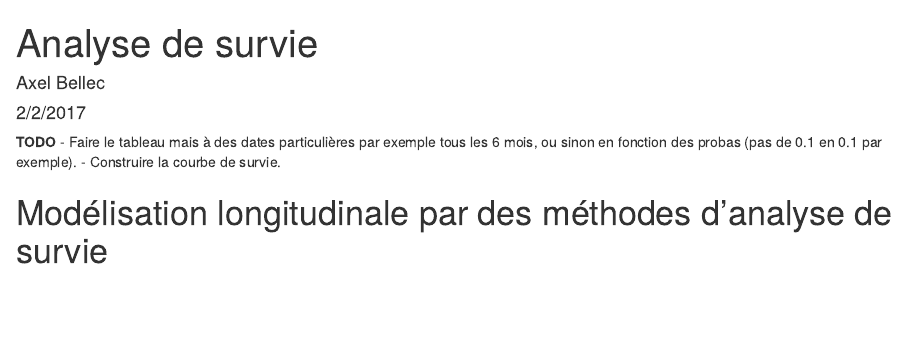
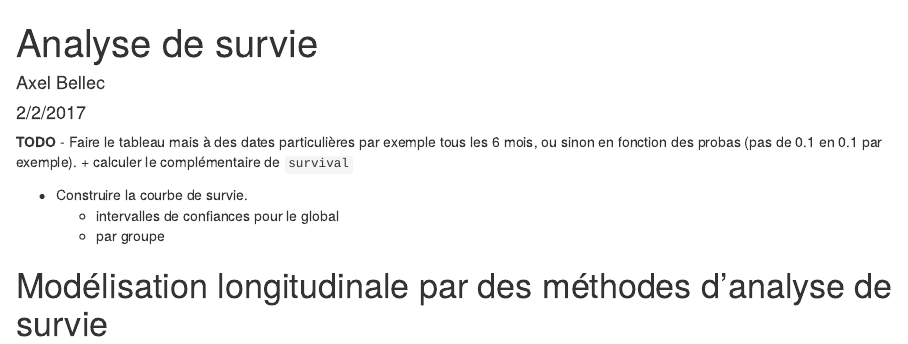
Before and after one commit to cmisid/Infection-VIH, an R Markdown document (analyse_survie.Rmd): the page in a window 1100 px wide, from its top. Rendered offline with R 4.5, knitr and Pandoc, with nearby package versions.

Commit message:
add details

```diff
--- a/analyse_survie.Rmd
+++ b/analyse_survie.Rmd
@@ -7,6 +7,10 @@ output: html_document
 
 **TODO**
 - Faire le tableau mais à des dates particulières par exemple tous les 6 mois, ou sinon en fonction des probas (pas de 0.1 en 0.1 par exemple).
+  + calculer le complémentaire de `survival`
+
 - Construire la courbe de survie.
+  + intervalles de confiances pour le global
+  + par groupe
 
 # Modélisation longitudinale par des méthodes d'analyse de survie
```
